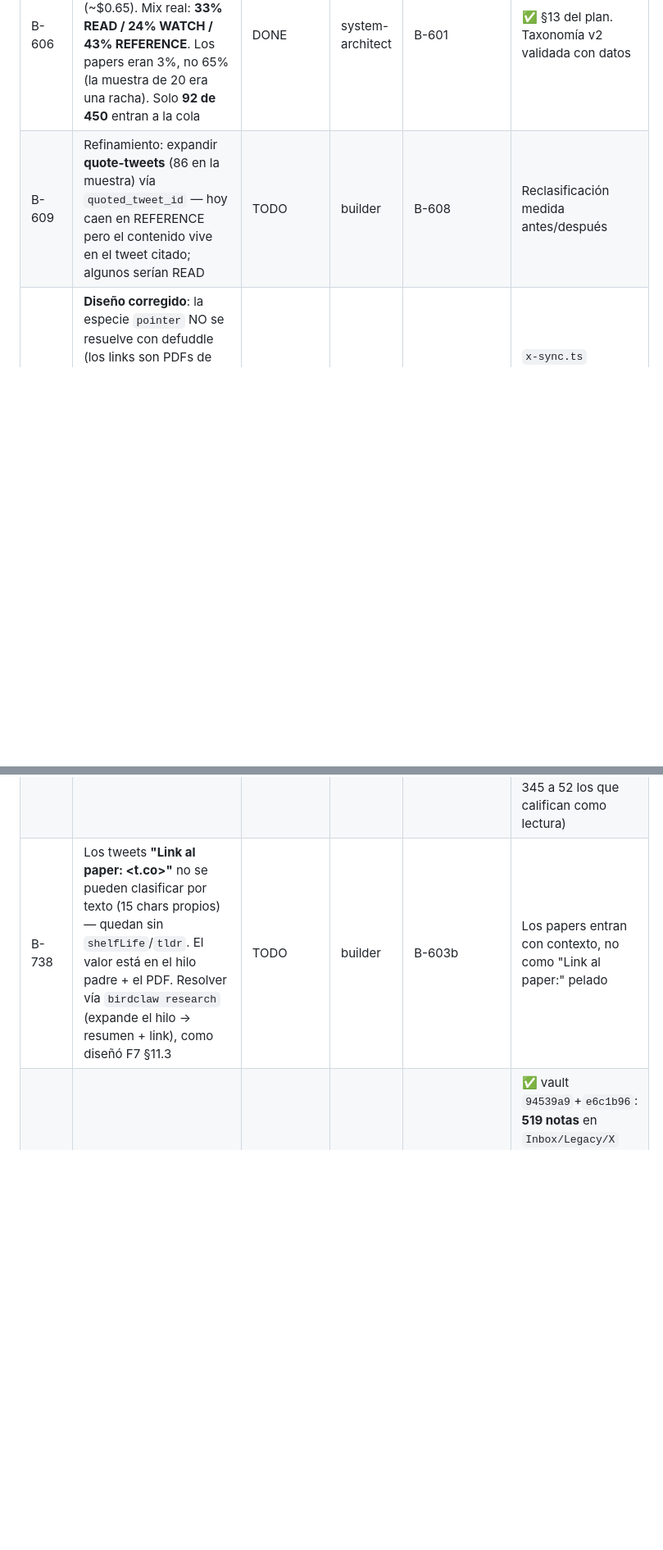
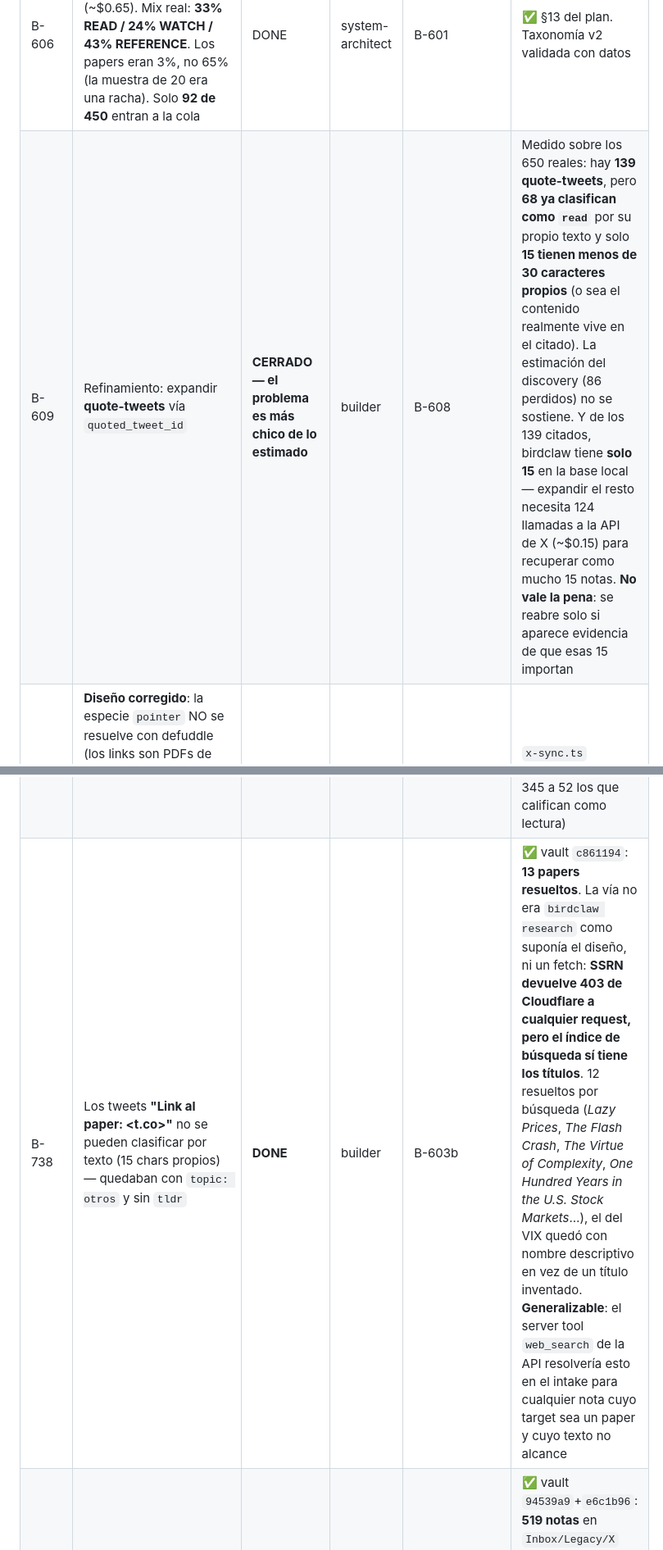
Before and after one commit to fededemo/obsidian-readqueue, a Markdown page: docs/backlog.md, 2 parts joined by grey strips. Shown at 82% size. GitHub-like rendering; blank space fills up the shorter version.

Commit message:
docs(backlog): cerrar B-738 y B-609 con lo medido
B-738 se resolvió por una vía distinta a la que preveía el diseño: no
'birdclaw research' ni un fetch (SSRN devuelve 403 de Cloudflare), sino
búsqueda web, que sí tiene los títulos indexados.

B-609 se cierra sin hacer: los datos completos no sostienen la estimación
del discovery. 68 de 139 quote-tweets ya clasifican bien por su propio
texto, y expandir el resto costaría 124 llamadas a la API de X para
recuperar como mucho 15 notas.

Co-Authored-By: Claude Opus 5 <noreply@anthropic.com>
Claude-Session: https://claude.ai/code/session_01EG8zuVnvn8HHgugrFGHWbM

```diff
--- a/docs/backlog.md
+++ b/docs/backlog.md
@@ -85,12 +85,12 @@
 | B-600 | ADR-004 — Estructura de carpetas y taxonomía de la vault (3 ejes: carpeta=ciclo de vida, frontmatter=naturaleza, links=sentido). Mide la deuda real: 3 nombres para "fecha de entrada", 2 vocabularios de estado, `status` ausente en `Inbox/Web` | PROPOSED | system-architect | — | `ADR-004`. Pendiente OK de Fede a §2.2 (estructura) y §2.4 (normalización, = escritura en vault, gated) |
 | B-601 | F7.0 — **COMPLETADO**: birdclaw + xurl instalados y autenticados, sync real `ok:true count:20`. Mix medido: 13/20 punteros, 70% de un solo autor, punteros a **PDFs académicos** (no HTML). 7 correcciones al diseño (§11.4) | DONE | user + system-architect | D1 (API oficial) | ✅ Datos reales en `~/.birdclaw`; hallazgos en `f7-...md` §11 |
 | B-606 | F7.0b — **COMPLETADO**: 450 bookmarks + 200 likes sincronizados (~$0.65). Mix real: **33% READ / 24% WATCH / 43% REFERENCE**. Los papers eran 3%, no 65% (la muestra de 20 era una racha). Solo **92 de 450** entran a la cola | DONE | system-architect | B-601 | ✅ §13 del plan. Taxonomía v2 validada con datos |
-| B-609 | Refinamiento: expandir **quote-tweets** (86 en la muestra) vía `quoted_tweet_id` — hoy caen en REFERENCE pero el contenido vive en el tweet citado; algunos serían READ | TODO | builder | B-608 | Reclasificación medida antes/después |
+| B-609 | Refinamiento: expandir **quote-tweets** vía `quoted_tweet_id` | **CERRADO — el problema es más chico de lo estimado** | builder | B-608 | Medido sobre los 650 reales: hay **139 quote-tweets**, pero **68 ya clasifican como `read`** por su propio texto y solo **15 tienen menos de 30 caracteres propios** (o sea el contenido realmente vive en el citado). La estimación del discovery (86 perdidos) no se sostiene. Y de los 139 citados, birdclaw tiene **solo 15** en la base local — expandir el resto necesita 124 llamadas a la API de X (~$0.15) para recuperar como mucho 15 notas. **No vale la pena**: se reabre solo si aparece evidencia de que esas 15 importan |
 | B-608 | **Diseño corregido**: la especie `pointer` NO se resuelve con defuddle (los links son PDFs de ssrn/arxiv). Usar `birdclaw research` (expande el hilo padre → resumen + link). Reescribir §3.2 del plan en F7.1 | TODO | builder | B-606 | `x-sync.ts` consume salida de `research`, no fetchea PDFs |
 | B-607 | **Fuera de F7, colateral**: Command Line Tools desactualizadas en la Mac de Fede — rompe cualquier fórmula brew que compile desde fuente y dejó `Cellar/node/22.0.0` con dylib faltante | TODO | user (manual) | — | `xcode-select --install` (o Software Update); `brew doctor` limpio |
 | B-602 | **DONE** — `src/x-sync.ts`: lector del SQLite de birdclaw + dedupe vía `url-canon` + router `read`/`watch`/`reference` (taxonomía v2, §12 del plan). **Bloqueante de E1 y E2** | **DONE** | builder | B-601 ✅, B-606 ✅ | Comando "Sincronizar bookmarks de X"; tests con fixtures reales de los 450 |
 | B-603b | **E1 — la punta de X** | **DONE** | builder | B-602, B-732 ✅ | ✅ vault `ab267ca`: **110 notas** (95 read + 15 watch) → cola 177→287, con `shelfLife`+`tldr` backfilleados. Dos bugs calibrados contra datos reales: `sqlite3 -json` (con `-separator` el parseo daba 1558 items y 94% reference) y umbral de texto propio en 200 (280 era el límite viejo de Twitter: bajaba de 345 a 52 los que califican como lectura) |
-| B-738 | Los tweets **"Link al paper: <t.co>"** no se pueden clasificar por texto (15 chars propios) — quedan sin `shelfLife`/`tldr`. El valor está en el hilo padre + el PDF. Resolver vía `birdclaw research` (expande el hilo → resumen + link), como diseñó F7 §11.3 | TODO | builder | B-603b | Los papers entran con contexto, no como "Link al paper:" pelado |
+| B-738 | Los tweets **"Link al paper: <t.co>"** no se pueden clasificar por texto (15 chars propios) — quedaban con `topic: otros` y sin `tldr` | **DONE** | builder | B-603b | ✅ vault `c861194`: **13 papers resueltos**. La vía no era `birdclaw research` como suponía el diseño, ni un fetch: **SSRN devuelve 403 de Cloudflare a cualquier request, pero el índice de búsqueda sí tiene los títulos**. 12 resueltos por búsqueda (*Lazy Prices*, *The Flash Crash*, *The Virtue of Complexity*, *One Hundred Years in the U.S. Stock Markets*…), el del VIX quedó con nombre descriptivo en vez de un título inventado. **Generalizable**: el server tool `web_search` de la API resolvería esto en el intake para cualquier nota cuyo target sea un paper y cuyo texto no alcance |
 | B-603c | **E2 — el volumen de X** | **DONE** | builder | B-603b, B-724 | ✅ vault `94539a9`+`e6c1b96`: **519 notas** en `Inbox/Legacy/X` (338 bookmarks + 199 likes), **100% con topic**, 0 con `status` (no compiten por la cola). Cuatro bugs de identidad encontrados y corregidos sobre datos reales — ver B-739 |
 | B-739 | **Idempotencia del sync de X** — cuatro bugs de la misma familia, todos en el CLI sin tests: (1) el índice de la vault no derivaba `tweet:<id>`, así que un 2do sync habría reescrito 487 notas (misma forma que B-327); (2) colisiones de nombre que se pisaban porque macOS colapsa mayúsculas y NFC/NFD; (3) tweets que empiezan con `.` entraban como dotfiles, invisibles para Obsidian **y** para el dedupe; (4) el índice no leía `source` como URL (template viejo del Web Clipper) → 6 artículos ya clippeados se reescribían en loop contra el dedupe del plugin | **DONE** | builder | B-603c | ✅ repo `c65e363`+`c511654`: lógica movida a `src/x-sync.ts` (`vaultUrlKeys`, `itemKeys`, `noteBasename`, `allocateFilename`, `noteTitle`), 20 tests. Verificado: re-run escribe 0 |
 | B-740 | **X Articles** (`x.com/i/article/…`) se descartaban por dominio como si fueran auto-referencia. Son el formato largo de X: 92 notas quedaban `reference` y sin el link, con el cuerpo reducido a un `t.co` pelado | **DONE** | builder | B-603c | ✅ `c511654`: reclasificados a `read`; 14 eran bookmarks recientes y pasaron a la cola. **Queda**: X sirve los artículos con JS y sin metadata para crawlers, así que el título necesita sesión autenticada (mismo bloqueo que B-324) — 10 notas quedaron como `Artículo de @handle` con `topic: otros` |
```
